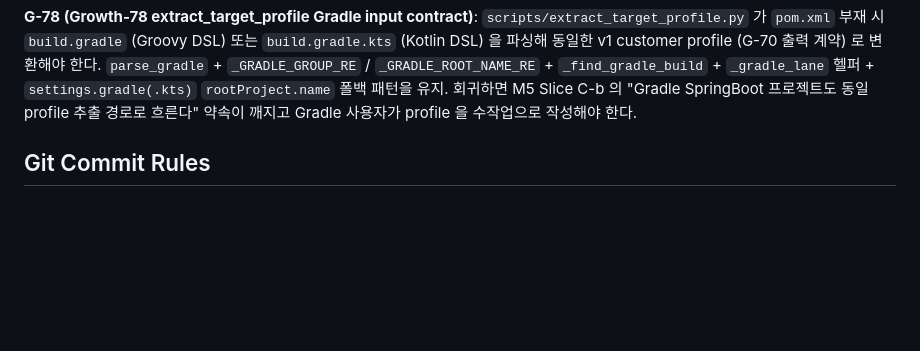
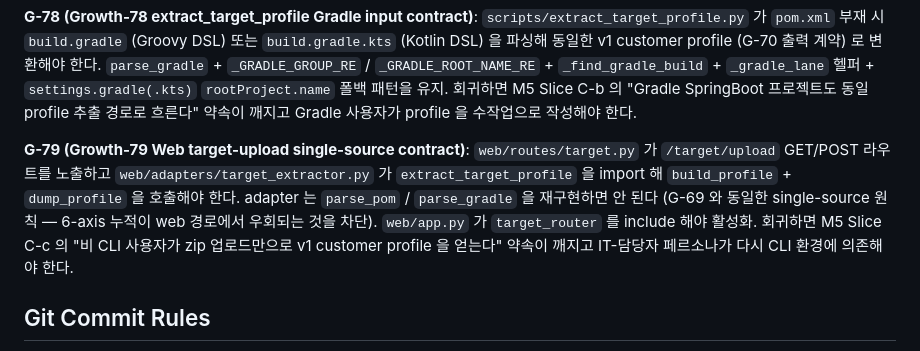
Before and after one commit to JasonMMo/business-fullstack-creater, a Markdown page: AGENTS.md, the part around one of its changes. GitHub-like rendering; blank space fills up the shorter version.

```diff
--- a/AGENTS.md
+++ b/AGENTS.md
@@ -76,6 +76,8 @@
 **G-77 (Growth-77 Keycloak/OIDC SSO sidecar emitter contract)**: `scripts/emit_ops_pack.py` 가 `--sso` (또는 profile `overlay.sso_keycloak: true`) 옵트인 시 추가 3 산출물 (`docker-compose.sso.yml`, `keycloak-realm.json`, `.env.sso.example`) 을 emit 하고 `render_sso_compose` / `render_sso_realm` / `render_sso_env_example` 3 헬퍼 + `_SSO_SOP_SECTION` (DEPLOY-SOP §10) + `quay.io/keycloak/keycloak` 이미지 + OIDC client (realm import 1 + standard flow) 패턴을 유지해야 한다. 회귀하면 M3 Slice e 의 "IT-담당자가 Keycloak 사이드카로 인증을 위임, 사내 SSO 전환 시 `OIDC_ISSUER_URI` 만 교체" 약속이 깨진다.
 
 **G-78 (Growth-78 extract_target_profile Gradle input contract)**: `scripts/extract_target_profile.py` 가 `pom.xml` 부재 시 `build.gradle` (Groovy DSL) 또는 `build.gradle.kts` (Kotlin DSL) 을 파싱해 동일한 v1 customer profile (G-70 출력 계약) 로 변환해야 한다. `parse_gradle` + `_GRADLE_GROUP_RE` / `_GRADLE_ROOT_NAME_RE` + `_find_gradle_build` + `_gradle_lane` 헬퍼 + `settings.gradle(.kts)` `rootProject.name` 폴백 패턴을 유지. 회귀하면 M5 Slice C-b 의 "Gradle SpringBoot 프로젝트도 동일 profile 추출 경로로 흐른다" 약속이 깨지고 Gradle 사용자가 profile 을 수작업으로 작성해야 한다.
+
+**G-79 (Growth-79 Web target-upload single-source contract)**: `web/routes/target.py` 가 `/target/upload` GET/POST 라우트를 노출하고 `web/adapters/target_extractor.py` 가 `extract_target_profile` 을 import 해 `build_profile` + `dump_profile` 을 호출해야 한다. adapter 는 `parse_pom` / `parse_gradle` 을 재구현하면 안 된다 (G-69 와 동일한 single-source 원칙 — 6-axis 누적이 web 경로에서 우회되는 것을 차단). `web/app.py` 가 `target_router` 를 include 해야 활성화. 회귀하면 M5 Slice C-c 의 "비 CLI 사용자가 zip 업로드만으로 v1 customer profile 을 얻는다" 약속이 깨지고 IT-담당자 페르소나가 다시 CLI 환경에 의존해야 한다.
 
 ## Git Commit Rules
 
```
Also changed, not shown: other parts of AGENTS.md (+1 -1 lines).
